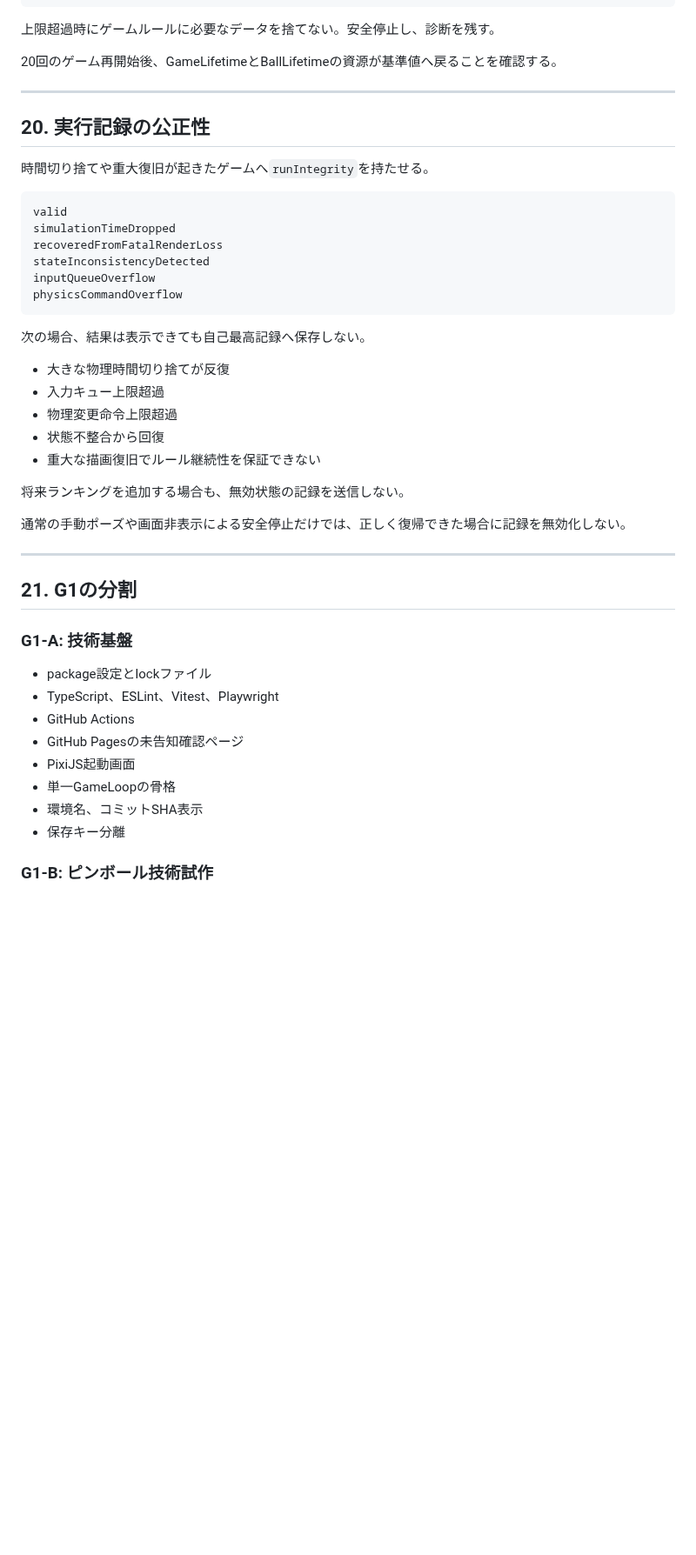
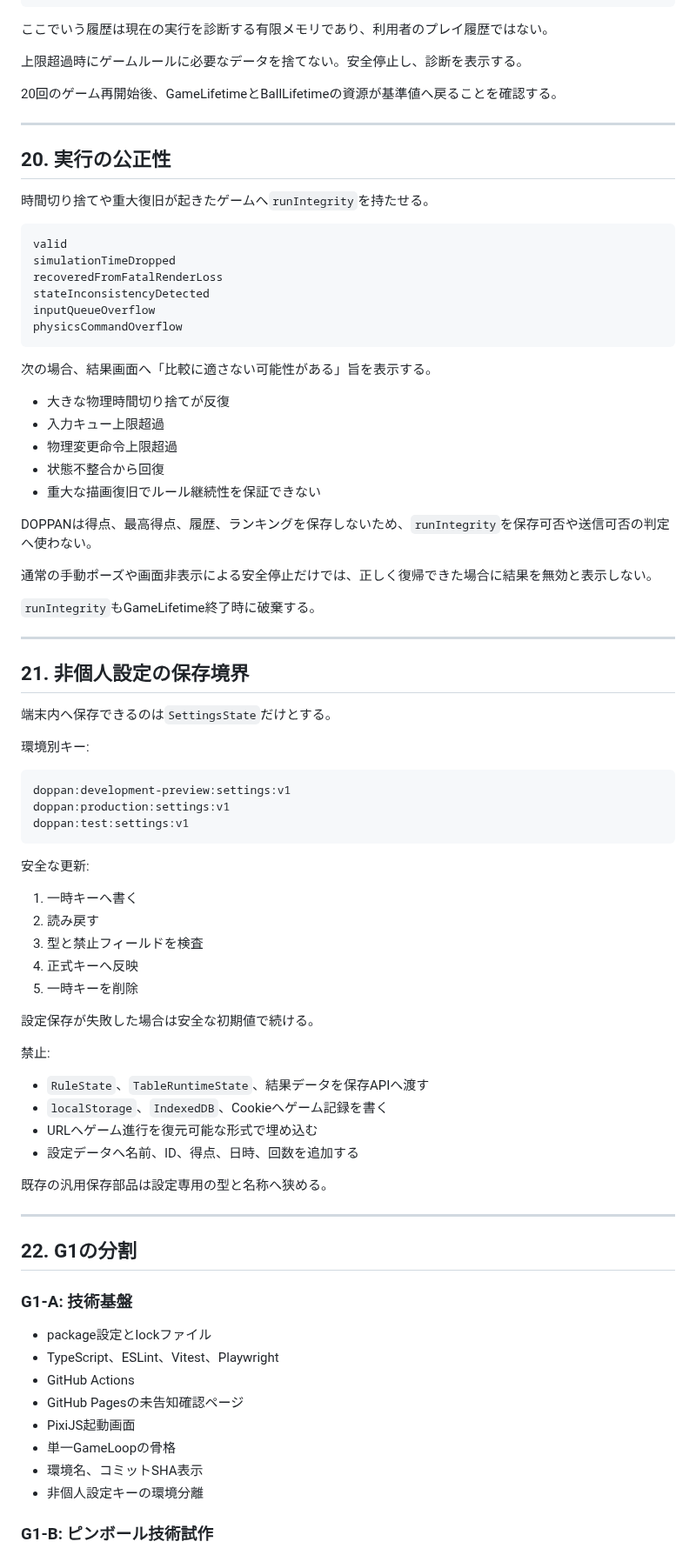
Before and after one commit to chameleonjp-lab/doppan, a Markdown page: docs/ENGINEERING_ARCHITECTURE.md, the part around one of its changes. Shown at 87% size. Rendered like a GitHub page; blank space fills up the shorter version.

````diff
--- a/docs/ENGINEERING_ARCHITECTURE.md
+++ b/docs/ENGINEERING_ARCHITECTURE.md
@@ -869,13 +919,15 @@ failureStepId
 同時再生音: 16
 ```
 
-上限超過時にゲームルールに必要なデータを捨てない。安全停止し、診断を残す。
+ここでいう履歴は現在の実行を診断する有限メモリであり、利用者のプレイ履歴ではない。
+
+上限超過時にゲームルールに必要なデータを捨てない。安全停止し、診断を表示する。
 
 20回のゲーム再開始後、GameLifetimeとBallLifetimeの資源が基準値へ戻ることを確認する。
 
 ---
 
-## 20. 実行記録の公正性
+## 20. 実行の公正性
 
 時間切り捨てや重大復旧が起きたゲームへ`runIntegrity`を持たせる。
 
@@ -888,7 +940,7 @@ inputQueueOverflow
 physicsCommandOverflow
 ```
 
-次の場合、結果は表示できても自己最高記録へ保存しない。
+次の場合、結果画面へ「比較に適さない可能性がある」旨を表示する。
 
 - 大きな物理時間切り捨てが反復
 - 入力キュー上限超過
@@ -896,13 +948,48 @@ physicsCommandOverflow
 - 状態不整合から回復
 - 重大な描画復旧でルール継続性を保証できない
 
-将来ランキングを追加する場合も、無効状態の記録を送信しない。
+DOPPANは得点、最高得点、履歴、ランキングを保存しないため、`runIntegrity`を保存可否や送信可否の判定へ使わない。
 
-通常の手動ポーズや画面非表示による安全停止だけでは、正しく復帰できた場合に記録を無効化しない。
+通常の手動ポーズや画面非表示による安全停止だけでは、正しく復帰できた場合に結果を無効と表示しない。
+
+`runIntegrity`もGameLifetime終了時に破棄する。
 
 ---
 
-## 21. G1の分割
+## 21. 非個人設定の保存境界
+
+端末内へ保存できるのは`SettingsState`だけとする。
+
+環境別キー:
+
+```text
+doppan:development-preview:settings:v1
+doppan:production:settings:v1
+doppan:test:settings:v1
+```
+
+安全な更新:
+
+1. 一時キーへ書く
+2. 読み戻す
+3. 型と禁止フィールドを検査
+4. 正式キーへ反映
+5. 一時キーを削除
+
+設定保存が失敗した場合は安全な初期値で続ける。
+
+禁止:
+
+- `RuleState`、`TableRuntimeState`、結果データを保存APIへ渡す
+- `localStorage`、`IndexedDB`、Cookieへゲーム記録を書く
+- URLへゲーム進行を復元可能な形式で埋め込む
+- 設定データへ名前、ID、得点、日時、回数を追加する
+
+既存の汎用保存部品は設定専用の型と名称へ狭める。
+
+---
+
+## 22. G1の分割
 
 ### G1-A: 技術基盤
 
@@ -913,7 +1000,7 @@ physicsCommandOverflow
 - PixiJS起動画面
 - 単一GameLoopの骨格
 - 環境名、コミットSHA表示
-- 保存キー分離
+- 非個人設定キーの環境分離
 
 ### G1-B: ピンボール技術試作
 
````
Also changed, not shown: other parts of docs/ENGINEERING_ARCHITECTURE.md (+64 -10 lines).
